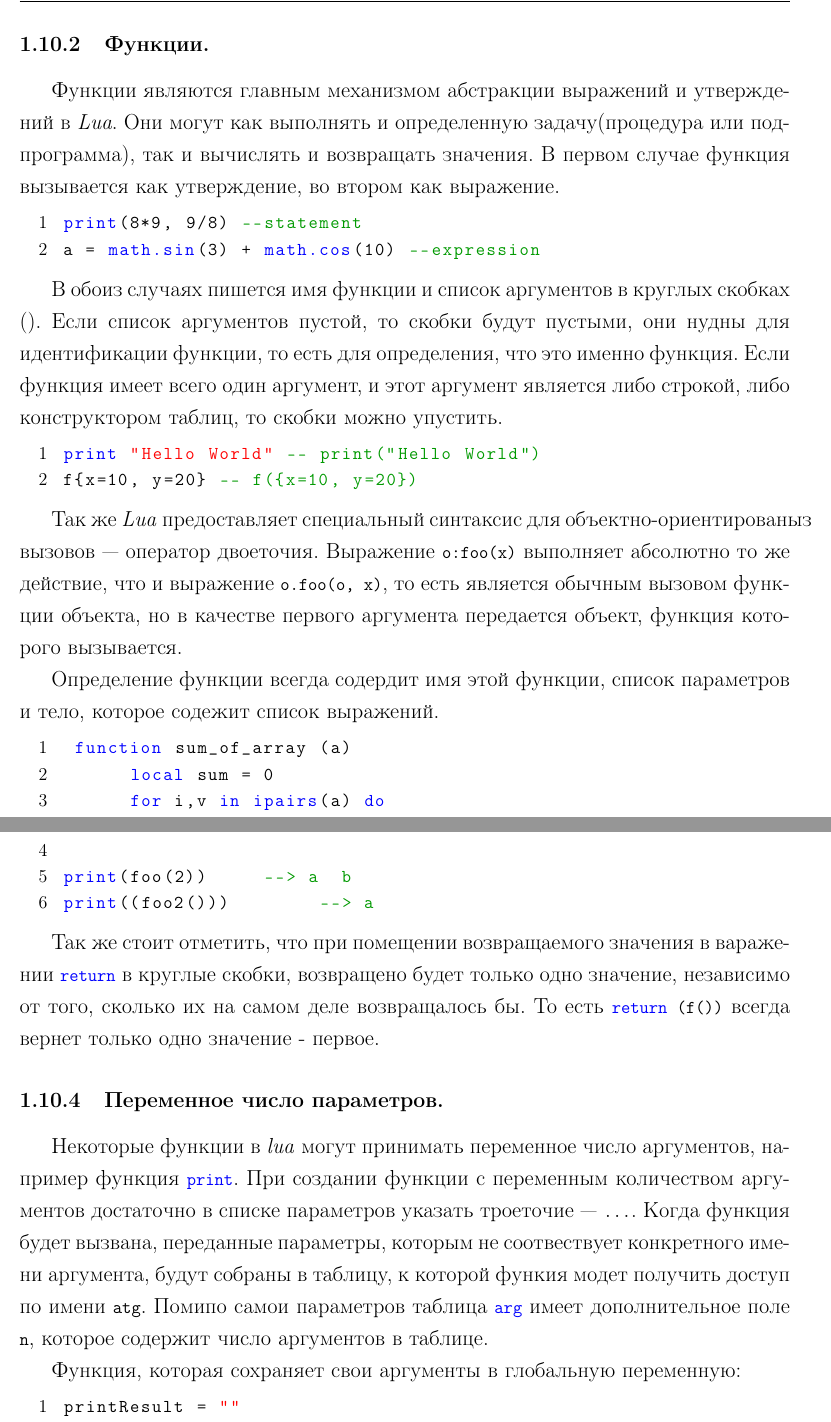
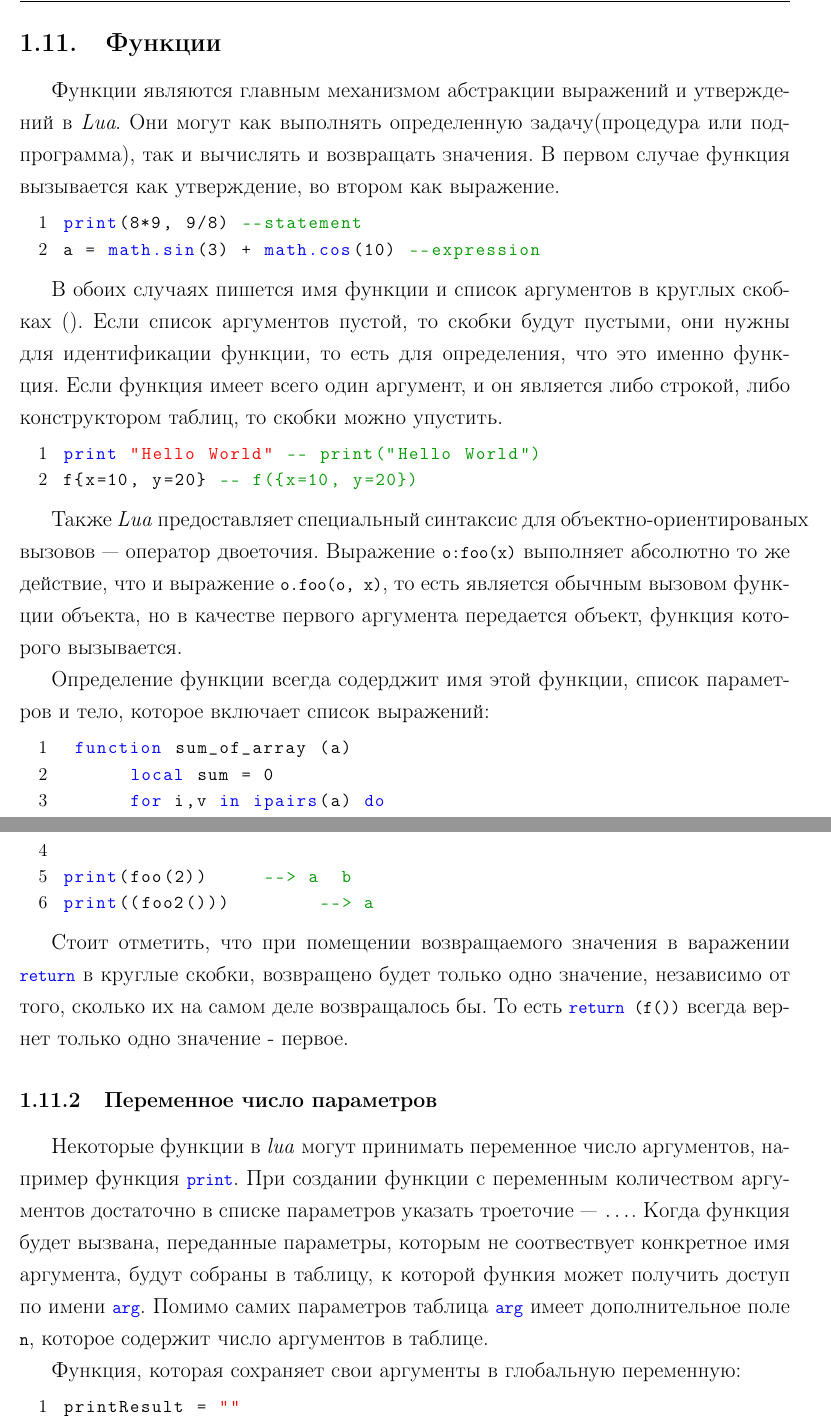
Before and after one commit to CSchool/Love2D, a LaTeX document (docs/tutorial/lkshTemplate.tex, which reads docs/tutorial/tutorial.tex): two parts of pages 23 and 25 of 28, joined at a grey line, cut at the place of the change. Compiled offline with pdfLaTeX; a LaTeX package or settings file that is missing is left out.

Commit message:
Fixed typos

```diff
--- a/docs/tutorial/tutorial.tex
+++ b/docs/tutorial/tutorial.tex
@@ -895,24 +895,24 @@ print(string.match("Hello 3!, user2!", "^[1-9]!")) -->nil
 
 \end{enumerate}
 
-\subsubsection{Функции.}
-Функции являются главным механизмом абстракции выражений и утверждений в \emph{Lua}. Они могут как выполнять и определенную задачу(процедура или подпрограмма), так и вычислять и возвращать значения. В первом случае функция вызывается как утверждение, во втором как выражение.
+\subsection{Функции}
+Функции являются главным механизмом абстракции выражений и утверждений в \emph{Lua}. Они могут как выполнять определенную задачу(процедура или подпрограмма), так и вычислять и возвращать значения. В первом случае функция вызывается как утверждение, во втором как выражение.
 
 \begin{lstlisting}
 print(8*9, 9/8) --statement
 a = math.sin(3) + math.cos(10) --expression
 \end{lstlisting}
 
-В обоиз случаях пишется имя функции и список аргументов в круглых скобках (). Если список аргументов пустой, то скобки будут пустыми, они нудны для идентификации функции, то есть для определения, что это именно функция. Если функция имеет всего один аргумент, и этот аргумент является либо строкой, либо конструктором таблиц, то скобки можно упустить.
+В обоих случаях пишется имя функции и список аргументов в круглых скобках (). Если список аргументов пустой, то скобки будут пустыми, они нужны для идентификации функции, то есть для определения, что это именно функция. Если функция имеет всего один аргумент, и он является либо строкой, либо конструктором таблиц, то скобки можно упустить.
 
 \begin{lstlisting}
 print "Hello World" -- print("Hello World")
 f{x=10, y=20} -- f({x=10, y=20})
 \end{lstlisting}
 
-Так же \emph{Lua} предоставляет специальный синтаксис для объектно-ориентированыз вызовов~---~оператор двоеточия. Выражение \lstinline{o:foo(x)} выполняет абсолютно то же действие, что и выражение \lstinline{o.foo(o, x)}, то есть является обычным вызовом функции объекта, но в качестве первого аргумента передается объект, функция которого вызывается.
+Также \emph{Lua} предоставляет специальный синтаксис для объектно-ориентированых вызовов~---~оператор двоеточия. Выражение \lstinline{o:foo(x)} выполняет абсолютно то же действие, что и выражение \lstinline{o.foo(o, x)}, то есть является обычным вызовом функции объекта, но в качестве первого аргумента передается объект, функция которого вызывается.
 
-Определение функции всегда содердит имя этой функции, список параметров и тело, которое содежит список выражений.
+Определение функции всегда содерджит имя этой функции, список параметров и тело, которое включает список выражений:
 
 \begin{lstlisting}
  function sum_of_array (a)
@@ -992,11 +992,11 @@ print(foo(2))     --> a  b
 print((foo2()))        --> a
 \end{lstlisting}
 
-Так же стоит отметить, что при помещении возвращаемого значения в варажении \lstinline{return} в круглые скобки, возвращено будет только одно значение, независимо от того, сколько их на самом деле возвращалось бы. То есть \lstinline{return (f())} всегда вернет только одно значение - первое.
+Стоит отметить, что при помещении возвращаемого значения в варажении \lstinline{return} в круглые скобки, возвращено будет только одно значение, независимо от того, сколько их на самом деле возвращалось бы. То есть \lstinline{return (f())} всегда вернет только одно значение - первое.
 
-\subsubsection{Переменное число параметров.}
+\subsubsection{Переменное число параметров}
 
-Некоторые функции в \emph{lua} могут принимать переменное число аргументов, например функция \lstinline{print}. При создании функции с переменным количеством аргументов достаточно в списке параметров указать троеточие~---~\lstinline{...}.  Когда функция будет вызвана, переданные параметры, которым не соотвествует конкретного имени аргумента, будут собраны в таблицу, к которой функия модет получить доступ по имени \lstinline{atg}. Помипо самои параметров таблица \lstinline{arg} имеет дополнительное поле \lstinline{n}, которое содержит число аргументов в таблице.
+Некоторые функции в \emph{lua} могут принимать переменное число аргументов, например функция \lstinline{print}. При создании функции с переменным количеством аргументов достаточно в списке параметров указать троеточие~---~\lstinline{...}.  Когда функция будет вызвана, переданные параметры, которым не соотвествует конкретное имя аргумента, будут собраны в таблицу, к которой функия может получить доступ по имени \lstinline{arg}. Помимо самих параметров таблица \lstinline{arg} имеет дополнительное поле \lstinline{n}, которое содержит число аргументов в таблице.
 
 Функция, которая сохраняет свои аргументы в глобальную переменную:
 \begin{lstlisting}
```
Also changed, not shown: docs/tutorial/lkshTemplate.pdf, docs/tutorial/tutorial.tex (25 more changed lines).
